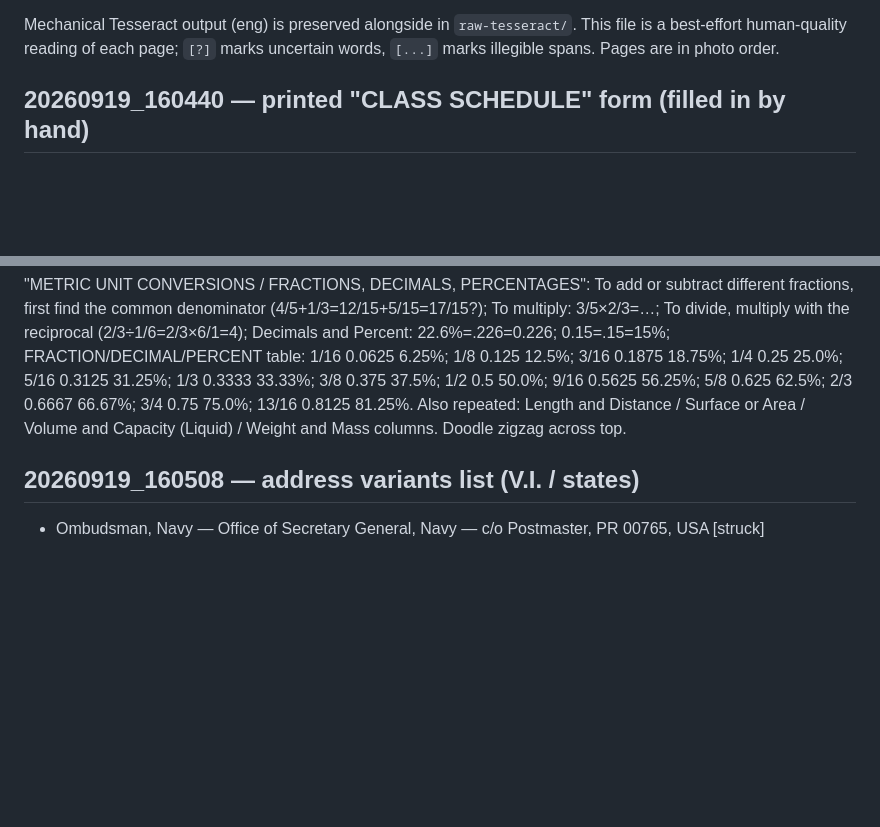
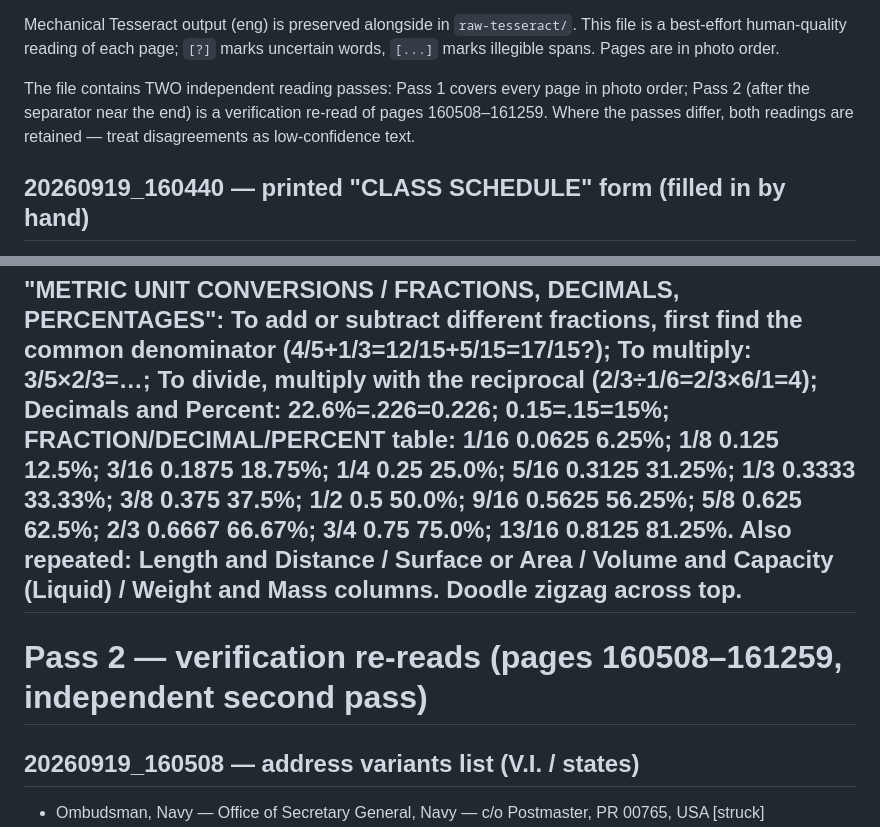
Before and after one commit to shdwelf/Html5-sync-incoming, a Markdown page: incoming/camera-ocr/transcript.md, 2 parts joined by grey strips. GitHub-like rendering; blank space fills up the shorter version.

Commit message:
camera-ocr: label two-pass readings; completeness note
Co-authored-by: arena-agent <297053741+arena-agent@users.noreply.github.com>

```diff
--- a/incoming/camera-ocr/transcript.md
+++ b/incoming/camera-ocr/transcript.md
@@ -17,6 +17,11 @@ order; the porch photo has no entry.
 Mechanical Tesseract output (eng) is preserved alongside in `raw-tesseract/`.
 This file is a best-effort human-quality reading of each page; `[?]` marks uncertain
 words, `[...]` marks illegible spans. Pages are in photo order.
+
+The file contains TWO independent reading passes: Pass 1 covers every page in photo
+order; Pass 2 (after the separator near the end) is a verification re-read of pages
+160508–161259. Where the passes differ, both readings are retained — treat
+disagreements as low-confidence text.
 
 ## 20260919_160440 — printed "CLASS SCHEDULE" form (filled in by hand)
 
@@ -563,6 +568,10 @@ Printed page (upside-down in photo): "METRIC UNIT CONVERSION … When You Know:
 ## 20260919_161259 — printed conversion page, fractions/decimals/percentages (upside-down in photo)
 
 "METRIC UNIT CONVERSIONS / FRACTIONS, DECIMALS, PERCENTAGES": To add or subtract different fractions, first find the common denominator (4/5+1/3=12/15+5/15=17/15?); To multiply: 3/5×2/3=…; To divide, multiply with the reciprocal (2/3÷1/6=2/3×6/1=4); Decimals and Percent: 22.6%=.226=0.226; 0.15=.15=15%; FRACTION/DECIMAL/PERCENT table: 1/16 0.0625 6.25%; 1/8 0.125 12.5%; 3/16 0.1875 18.75%; 1/4 0.25 25.0%; 5/16 0.3125 31.25%; 1/3 0.3333 33.33%; 3/8 0.375 37.5%; 1/2 0.5 50.0%; 9/16 0.5625 56.25%; 5/8 0.625 62.5%; 2/3 0.6667 66.67%; 3/4 0.75 75.0%; 13/16 0.8125 81.25%. Also repeated: Length and Distance / Surface or Area / Volume and Capacity (Liquid) / Weight and Mass columns. Doodle zigzag across top.
+---
+
+# Pass 2 — verification re-reads (pages 160508–161259, independent second pass)
+
 ## 20260919_160508 — address variants list (V.I. / states)
 
 - Ombudsman, Navy — Office of Secretary General, Navy — c/o Postmaster, PR 00765, USA [struck]
```
